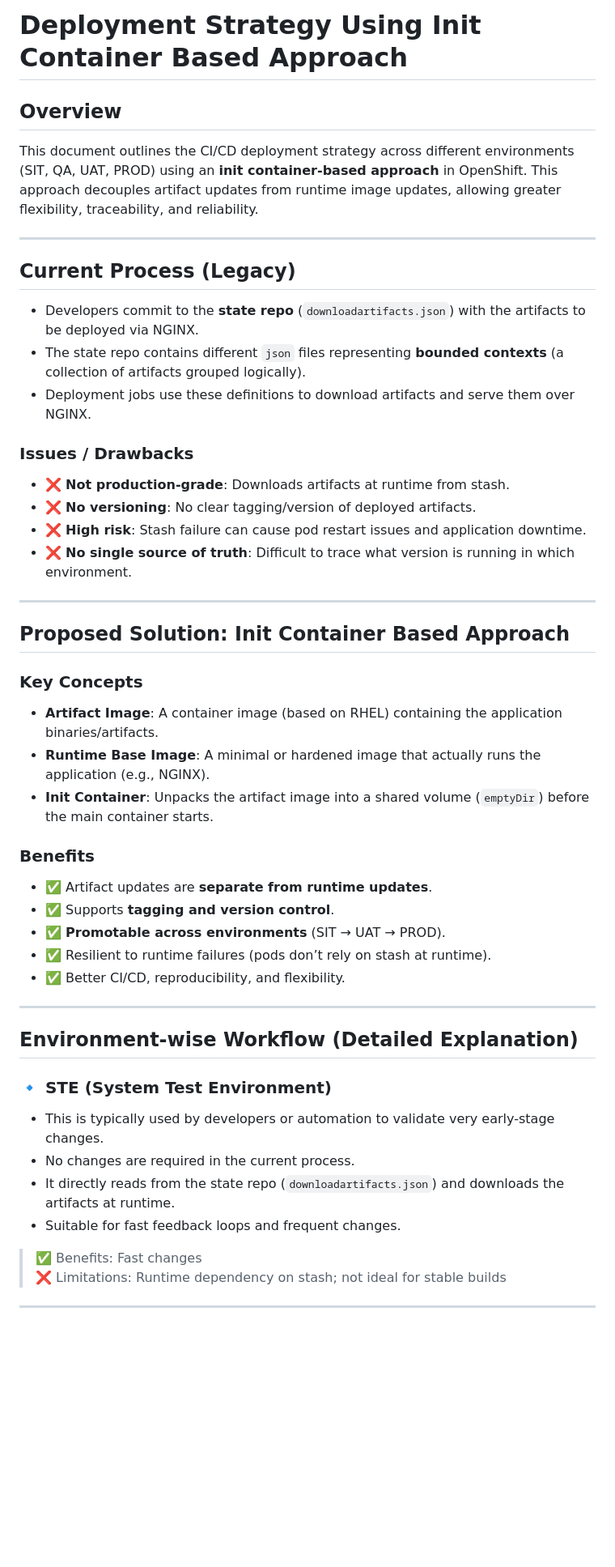
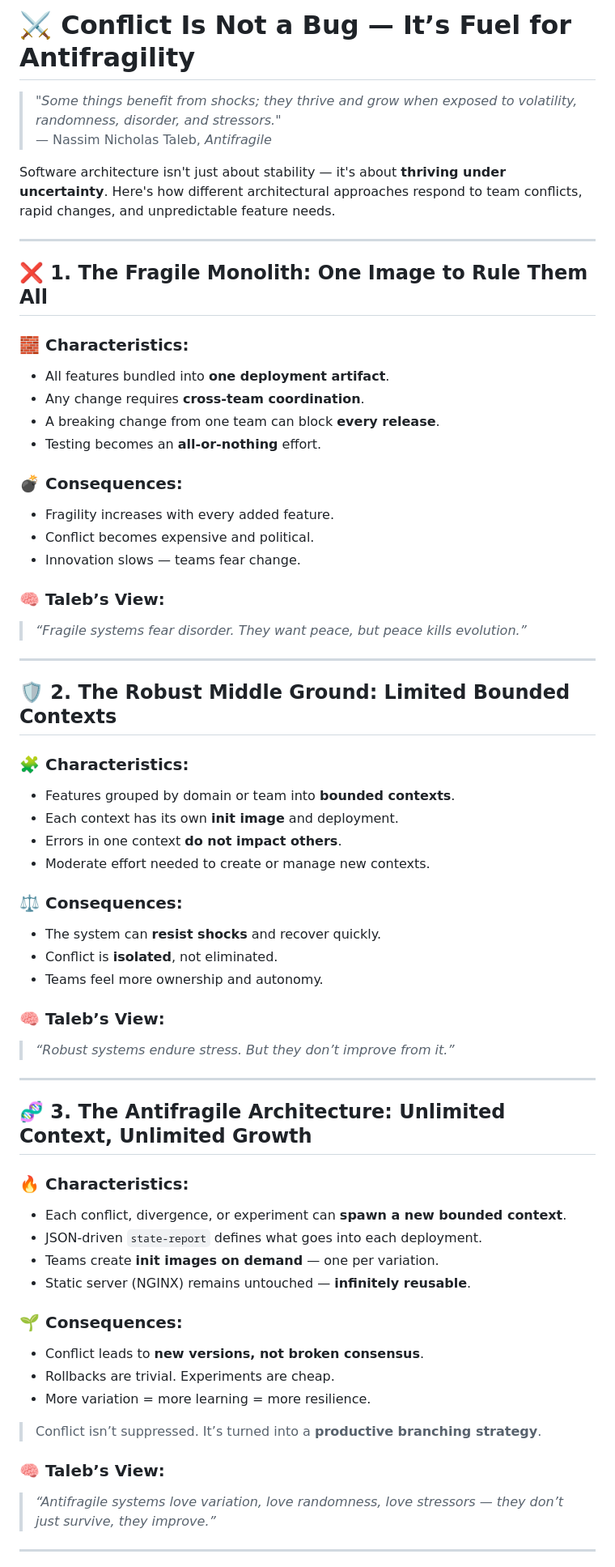
Before and after one commit to amittanwar777/documents, a Markdown page: code.md, the part around one of its changes. Shown at 81% size. Drawn GitHub-style; blank space fills up the shorter version.

```diff
--- a/code.md
+++ b/code.md
@@ -1,55 +1,65 @@
-# Deployment Strategy Using Init Container Based Approach
+# ⚔️ Conflict Is Not a Bug — It’s Fuel for Antifragility
 
-## Overview
+> _"Some things benefit from shocks; they thrive and grow when exposed to volatility, randomness, disorder, and stressors."_
+> — Nassim Nicholas Taleb, *Antifragile*
 
-This document outlines the CI/CD deployment strategy across different environments (SIT, QA, UAT, PROD) using an **init container-based approach** in OpenShift. This approach decouples artifact updates from runtime image updates, allowing greater flexibility, traceability, and reliability.
+Software architecture isn't just about stability — it's about **thriving under uncertainty**. Here's how different architectural approaches respond to team conflicts, rapid changes, and unpredictable feature needs.
 
 ---
 
-## Current Process (Legacy)
+## ❌ 1. The Fragile Monolith: One Image to Rule Them All
 
-- Developers commit to the **state repo** (`downloadartifacts.json`) with the artifacts to be deployed via NGINX.
-- The state repo contains different `json` files representing **bounded contexts** (a collection of artifacts grouped logically).
-- Deployment jobs use these definitions to download artifacts and serve them over NGINX.
+### 🧱 Characteristics:
+- All features bundled into **one deployment artifact**.
+- Any change requires **cross-team coordination**.
+- A breaking change from one team can block **every release**.
+- Testing becomes an **all-or-nothing** effort.
 
-### Issues / Drawbacks
+### 💣 Consequences:
+- Fragility increases with every added feature.
+- Conflict becomes expensive and political.
+- Innovation slows — teams fear change.
 
-- ❌ **Not production-grade**: Downloads artifacts at runtime from stash.
-- ❌ **No versioning**: No clear tagging/version of deployed artifacts.
-- ❌ **High risk**: Stash failure can cause pod restart issues and application downtime.
-- ❌ **No single source of truth**: Difficult to trace what version is running in which environment.
+### 🧠 Taleb’s View:
+> _“Fragile systems fear disorder. They want peace, but peace kills evolution.”_
 
 ---
 
-## Proposed Solution: Init Container Based Approach
+## 🛡️ 2. The Robust Middle Ground: Limited Bounded Contexts
 
-### Key Concepts
+### 🧩 Characteristics:
+- Features grouped by domain or team into **bounded contexts**.
+- Each context has its own **init image** and deployment.
+- Errors in one context **do not impact others**.
+- Moderate effort needed to create or manage new contexts.
 
-- **Artifact Image**: A container image (based on RHEL) containing the application binaries/artifacts.
-- **Runtime Base Image**: A minimal or hardened image that actually runs the application (e.g., NGINX).
-- **Init Container**: Unpacks the artifact image into a shared volume (`emptyDir`) before the main container starts.
+### ⚖️ Consequences:
+- The system can **resist shocks** and recover quickly.
+- Conflict is **isolated**, not eliminated.
+- Teams feel more ownership and autonomy.
 
-### Benefits
-
-- ✅ Artifact updates are **separate from runtime updates**.
-- ✅ Supports **tagging and version control**.
-- ✅ **Promotable across environments** (SIT → UAT → PROD).
-- ✅ Resilient to runtime failures (pods don’t rely on stash at runtime).
-- ✅ Better CI/CD, reproducibility, and flexibility.
+### 🧠 Taleb’s View:
+> _“Robust systems endure stress. But they don’t improve from it.”_
 
 ---
 
-## Environment-wise Workflow (Detailed Explanation)
+## 🧬 3. The Antifragile Architecture: Unlimited Context, Unlimited Growth
 
-### 🔹 STE (System Test Environment)
+### 🔥 Characteristics:
+- Each conflict, divergence, or experiment can **spawn a new bounded context**.
+- JSON-driven `state-report` defines what goes into each deployment.
+- Teams create **init images on demand** — one per variation.
+- Static server (NGINX) remains untouched — **infinitely reusable**.
 
-- This is typically used by developers or automation to validate very early-stage changes.
-- No changes are required in the current process.
-- It directly reads from the state repo (`downloadartifacts.json`) and downloads the artifacts at runtime.
-- Suitable for fast feedback loops and frequent changes.
+### 🌱 Consequences:
+- Conflict leads to **new versions, not broken consensus**.
+- Rollbacks are trivial. Experiments are cheap.
+- More variation = more learning = more resilience.
 
-> ✅ Benefits: Fast changes
-> ❌ Limitations: Runtime dependency on stash; not ideal for stable builds
+> Conflict isn’t suppressed. It’s turned into a **productive branching strategy**.
+
+### 🧠 Taleb’s View:
+> _“Antifragile systems love variation, love randomness, love stressors — they don’t just survive, they improve.”_
 
 ---
 
```
Also changed, not shown: other parts of code.md (+22 -100 lines).
